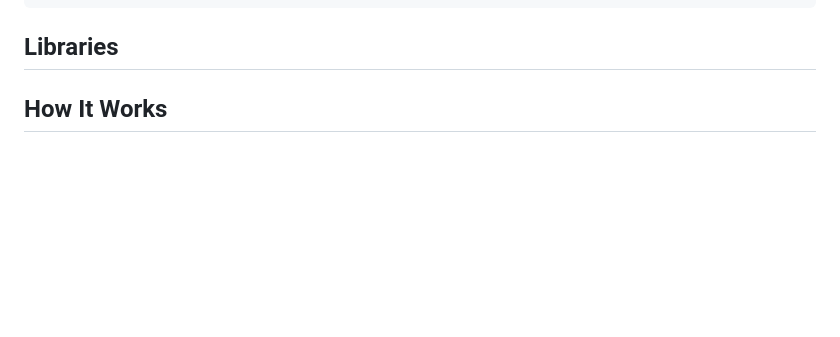
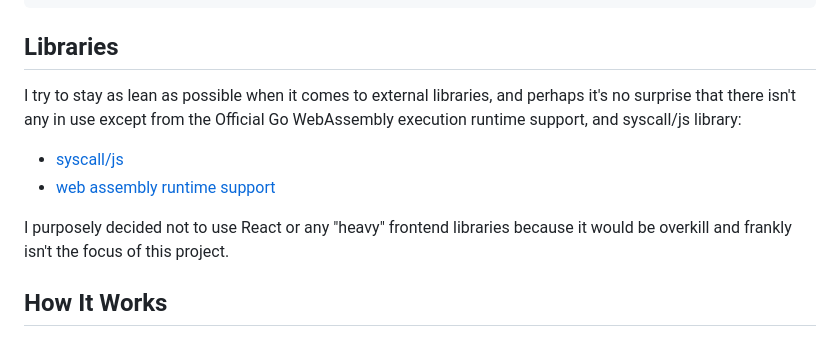
Before and after one commit to dev-xero/go-mips, a Markdown page: README.md, the part around the change. GitHub-like rendering; blank space fills up the shorter version.

Commit message:
docs: update README.md
Signed-off-by: = <ssh.xero@gmail.com>

````diff
--- a/README.md
+++ b/README.md
@@ -27,6 +27,13 @@ Basic CPU simulator for the MIPS assembly language. Built for MARS defectors and
 ```
 
 ## Libraries
+
+I try to stay as lean as possible when it comes to external libraries, and perhaps it's no surprise that there isn't any in use except from the Official Go WebAssembly execution runtime support, and syscall/js library:
+
+-   [syscall/js](https://pkg.go.dev/syscall/js)
+-   [web assembly runtime support](https://go.googlesource.com/go.git/+/refs/tags/go1.17rc1/misc/wasm/wasm_exec.js)
+
+I purposely decided not to use React or any "heavy" frontend libraries because it would be overkill and frankly isn't the focus of this project.
 
 ## How It Works
 
````
